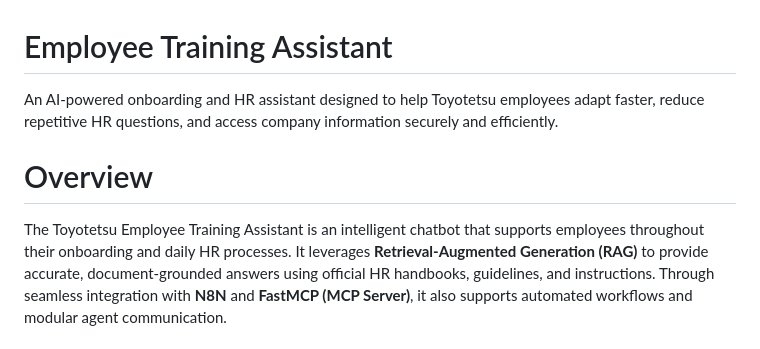
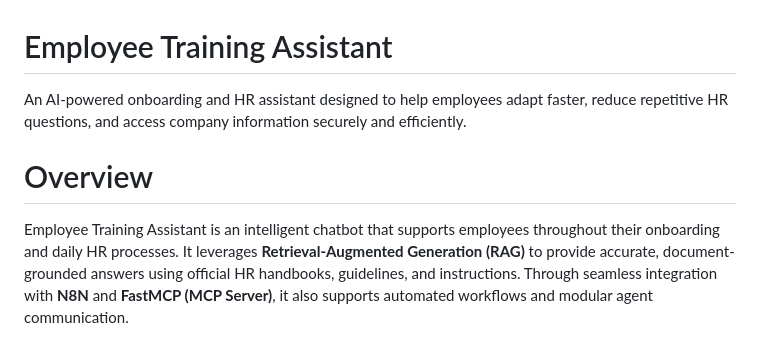
Before and after one commit to YusufMertGenc/ChatBotAsistan, a Markdown page: README.md, the part around the change. Drawn GitHub-style.

```diff
--- a/README.md
+++ b/README.md
@@ -6,14 +6,14 @@
   <h1>Employee Training Assistant</h1>
 
   <p>
-    An AI-powered onboarding and HR assistant designed to help Toyotetsu employees adapt faster,
+    An AI-powered onboarding and HR assistant designed to help employees adapt faster,
     reduce repetitive HR questions, and access company information securely and efficiently.
   </p>
 
   <h1>Overview</h1>
 
   <p>
-    The Toyotetsu Employee Training Assistant is an intelligent chatbot that supports employees
+    Employee Training Assistant is an intelligent chatbot that supports employees
     throughout their onboarding and daily HR processes. It leverages
     <strong>Retrieval-Augmented Generation (RAG)</strong> to provide accurate, document-grounded
     answers using official HR handbooks, guidelines, and instructions. Through seamless integration
```
